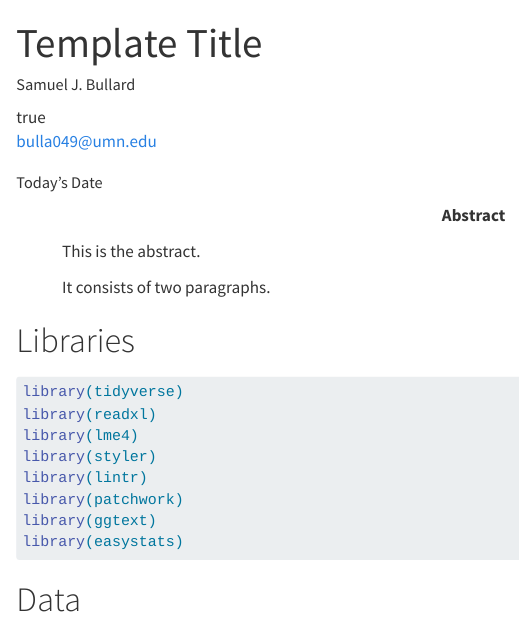
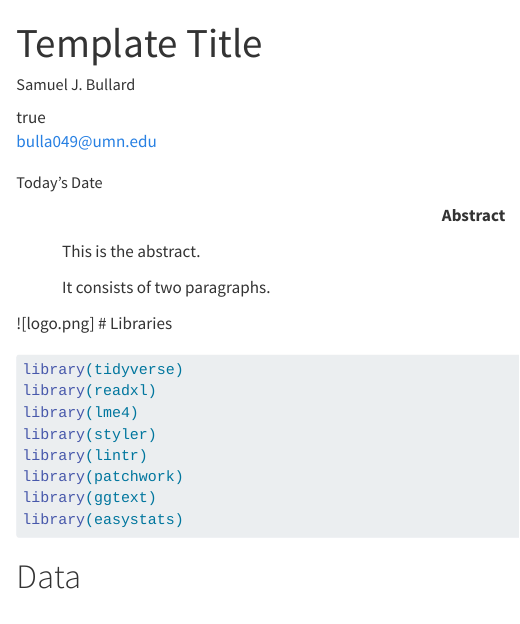
Before and after one commit to bulla049/r-templates, a Quarto document (template.qmd): the page in a window 1100 px wide, from its top. Rendered offline with R 4.5, knitr and Pandoc in place of Quarto, with nearby package versions.

Commit message:
Update template.qmd

````diff
--- a/template.qmd
+++ b/template.qmd
@@ -26,8 +26,9 @@ execute:
 ```{r setup, include=FALSE}
 knitr::opts_chunk$set(echo = TRUE)
 ```
+![logo.png]
+# Libraries
 
-# Libraries
 ```{r}
 library(tidyverse)
 library(readxl)
````
